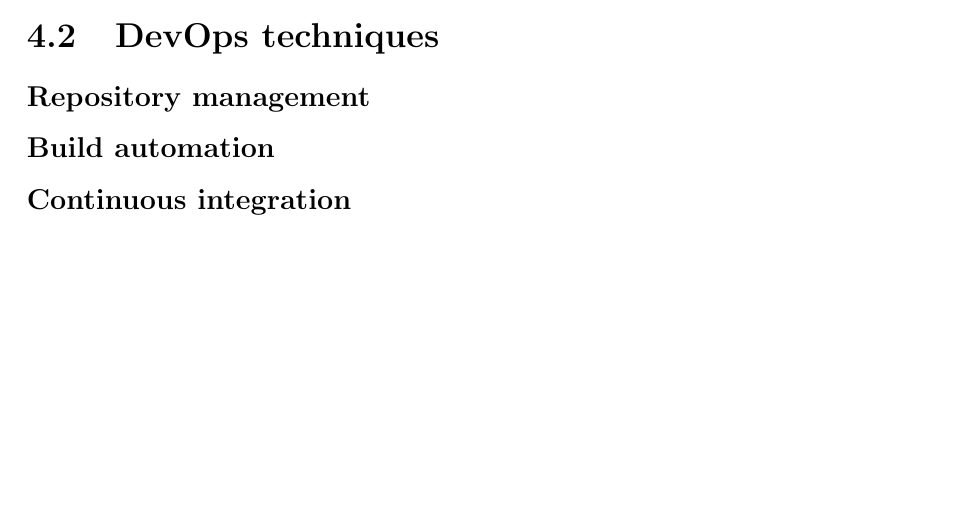
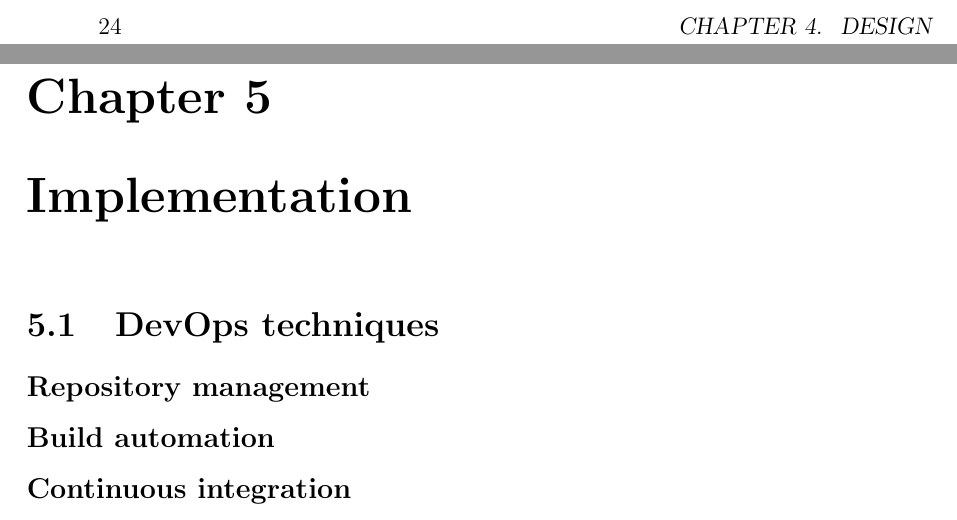
Before and after one commit to davidedomini/master-thesis-scarlib, a LaTeX thesis (thesis-main.tex): part of page 37 of 46 before the commit and two parts of pages 38 and 39 of 48 after it, the two joined at a grey line, cut at the place of the change, the shorter picture padded with empty space. Compiled offline with pdfLaTeX.

Commit message:
feat: more on outline

```diff
--- a/thesis-main.tex
+++ b/thesis-main.tex
@@ -733,9 +733,14 @@ A final example entails the use of \emph{wearable devices} (e.g., smartwatches)
+\label{chap:design}
 %----------------------------------------------------------------------------------------
 
-\section{Design}
+
+
+%----------------------------------------------------------------------------------------
+\chapter{Implementation}
+\label{chap:implementation}
+%----------------------------------------------------------------------------------------
 
 \section{DevOps techniques}
-
 \subsection*{Repository management}
 \subsection*{Build automation}
 \subsection*{Continuous integration}
```
Also changed, not shown: thesis-main.tex (4 more changed lines).
